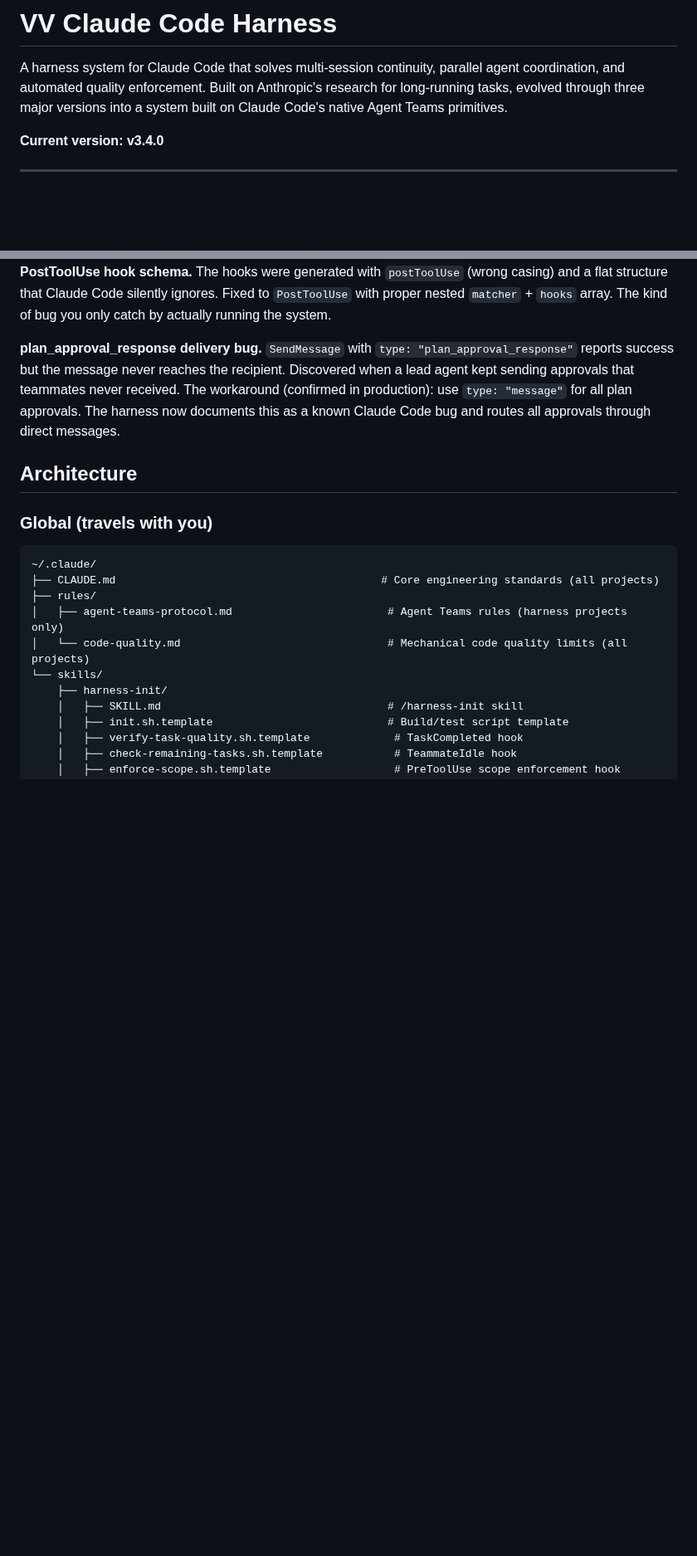
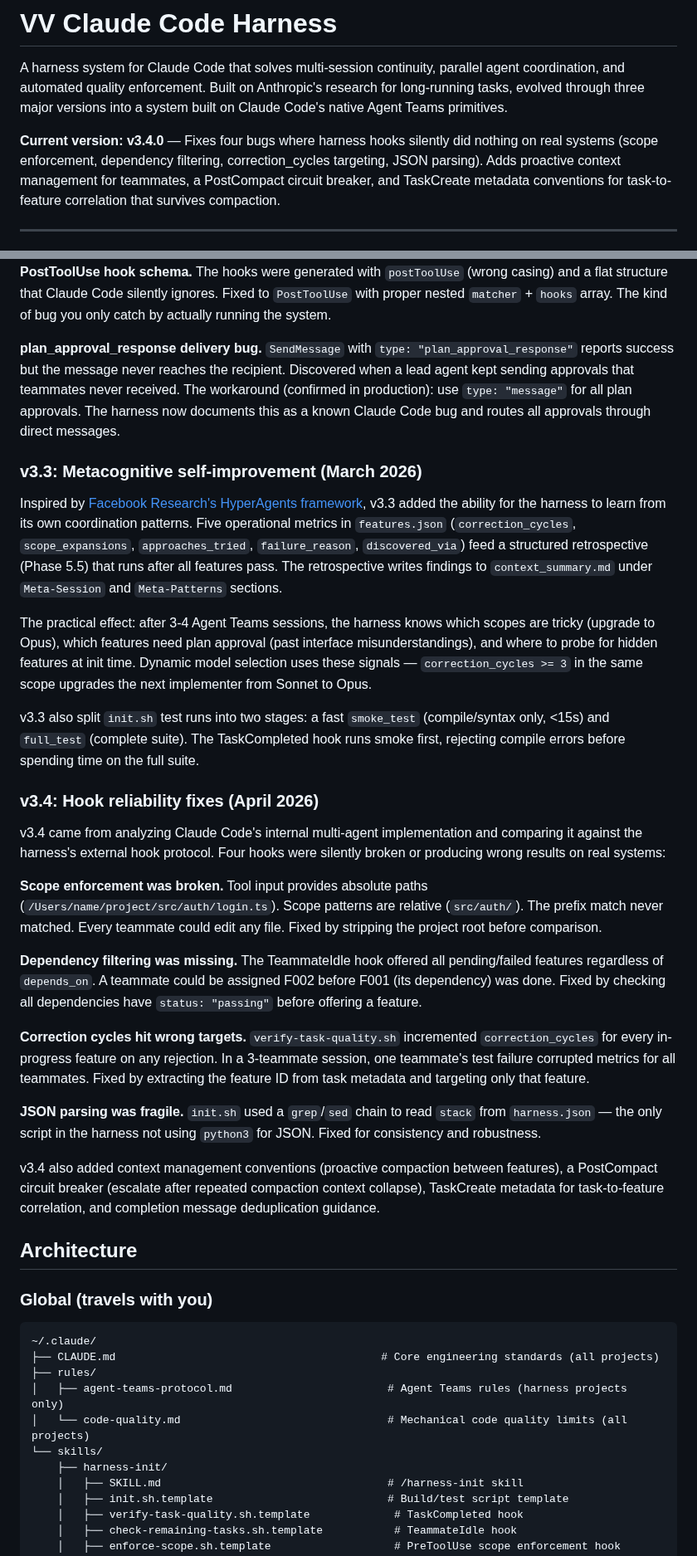
Before and after one commit to oeftimie/vv-claude-harness, a Markdown page: README.md, 2 parts joined by grey strips. Shown at 83% size. GitHub-like rendering; blank space fills up the shorter version.

Commit message:
docs: update README evolution narrative and version summary for v3.4.0
Add v3.3 and v3.4 sections to the evolution narrative, update the
version header with a what's-new blurb, and fix stale v3.2 references
in the evolution section header and enforcement tier summary.

```diff
--- a/README.md
+++ b/README.md
@@ -2,7 +2,7 @@
 
 A harness system for Claude Code that solves multi-session continuity, parallel agent coordination, and automated quality enforcement. Built on Anthropic's research for long-running tasks, evolved through three major versions into a system built on Claude Code's native Agent Teams primitives.
 
-**Current version: v3.4.0**
+**Current version: v3.4.0** — Fixes four bugs where harness hooks silently did nothing on real systems (scope enforcement, dependency filtering, correction_cycles targeting, JSON parsing). Adds proactive context management for teammates, a PostCompact circuit breaker, and TaskCreate metadata conventions for task-to-feature correlation that survives compaction.
 
 ---
 
@@ -106,6 +106,28 @@ Two bugs discovered in real Agent Teams sessions:
 **PostToolUse hook schema.** The hooks were generated with `postToolUse` (wrong casing) and a flat structure that Claude Code silently ignores. Fixed to `PostToolUse` with proper nested `matcher` + `hooks` array. The kind of bug you only catch by actually running the system.
 
 **plan_approval_response delivery bug.** `SendMessage` with `type: "plan_approval_response"` reports success but the message never reaches the recipient. Discovered when a lead agent kept sending approvals that teammates never received. The workaround (confirmed in production): use `type: "message"` for all plan approvals. The harness now documents this as a known Claude Code bug and routes all approvals through direct messages.
+
+### v3.3: Metacognitive self-improvement (March 2026)
+
+Inspired by [Facebook Research's HyperAgents framework](https://arxiv.org/abs/2603.19461), v3.3 added the ability for the harness to learn from its own coordination patterns. Five operational metrics in `features.json` (`correction_cycles`, `scope_expansions`, `approaches_tried`, `failure_reason`, `discovered_via`) feed a structured retrospective (Phase 5.5) that runs after all features pass. The retrospective writes findings to `context_summary.md` under `Meta-Session` and `Meta-Patterns` sections.
+
+The practical effect: after 3-4 Agent Teams sessions, the harness knows which scopes are tricky (upgrade to Opus), which features need plan approval (past interface misunderstandings), and where to probe for hidden features at init time. Dynamic model selection uses these signals — `correction_cycles >= 3` in the same scope upgrades the next implementer from Sonnet to Opus.
+
+v3.3 also split `init.sh` test runs into two stages: a fast `smoke_test` (compile/syntax only, <15s) and `full_test` (complete suite). The TaskCompleted hook runs smoke first, rejecting compile errors before spending time on the full suite.
+
+### v3.4: Hook reliability fixes (April 2026)
+
+v3.4 came from analyzing Claude Code's internal multi-agent implementation and comparing it against the harness's external hook protocol. Four hooks were silently broken or producing wrong results on real systems:
+
+**Scope enforcement was broken.** Tool input provides absolute paths (`/Users/name/project/src/auth/login.ts`). Scope patterns are relative (`src/auth/`). The prefix match never matched. Every teammate could edit any file. Fixed by stripping the project root before comparison.
+
+**Dependency filtering was missing.** The TeammateIdle hook offered all pending/failed features regardless of `depends_on`. A teammate could be assigned F002 before F001 (its dependency) was done. Fixed by checking all dependencies have `status: "passing"` before offering a feature.
+
+**Correction cycles hit wrong targets.** `verify-task-quality.sh` incremented `correction_cycles` for every in-progress feature on any rejection. In a 3-teammate session, one teammate's test failure corrupted metrics for all teammates. Fixed by extracting the feature ID from task metadata and targeting only that feature.
+
+**JSON parsing was fragile.** `init.sh` used a `grep`/`sed` chain to read `stack` from `harness.json` — the only script in the harness not using `python3` for JSON. Fixed for consistency and robustness.
+
+v3.4 also added context management conventions (proactive compaction between features), a PostCompact circuit breaker (escalate after repeated compaction context collapse), TaskCreate metadata for task-to-feature correlation, and completion message deduplication guidance.
 
 ## Architecture
 
```
Also changed, not shown: other parts of README.md (+3 -3 lines).
